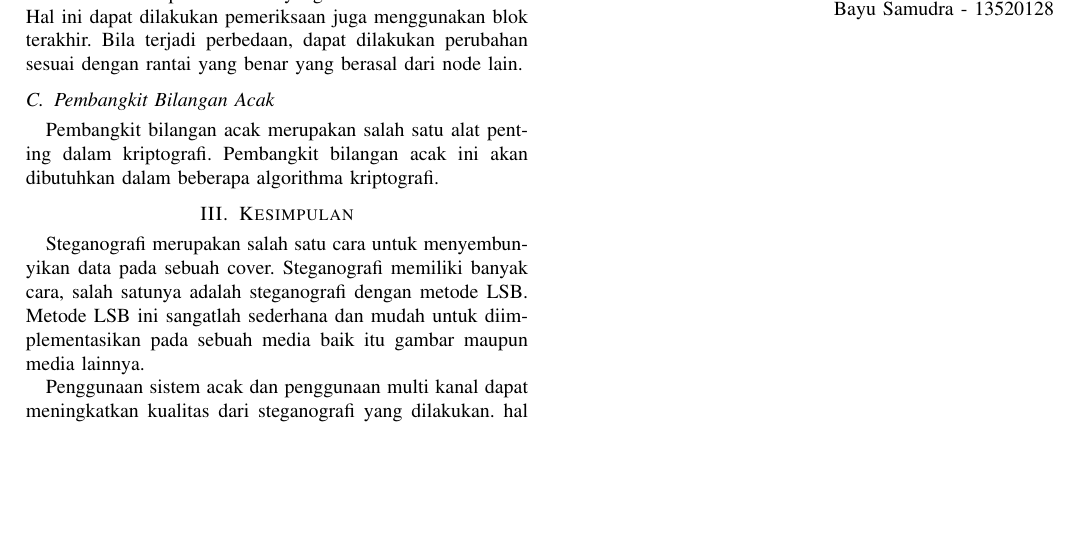
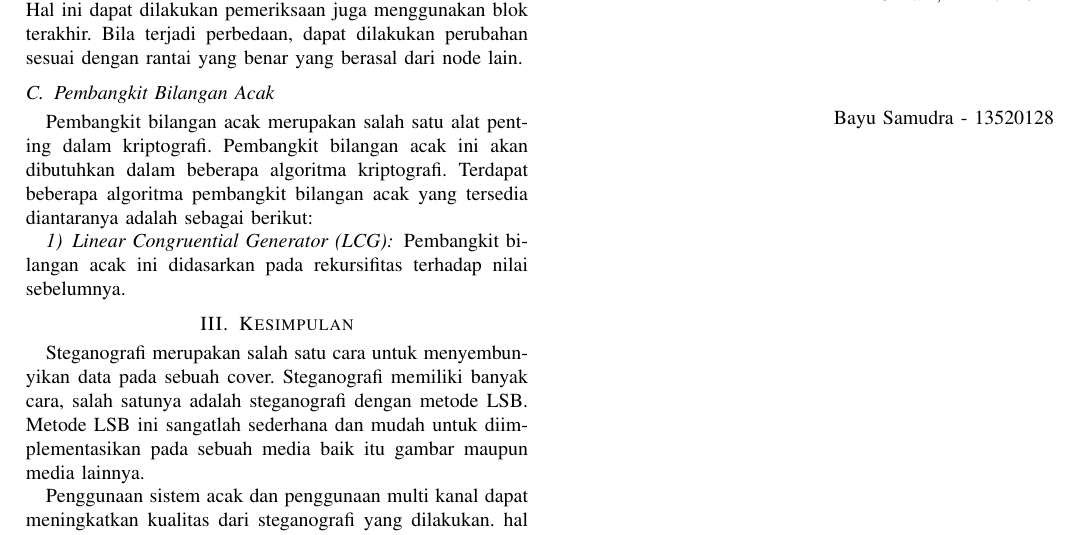
Before and after one commit to bayusamudra5502/stima-blockchain, a LaTeX paper (docs/Makalah.tex): part of page 2 of 2, cut so that both start at the same text, the shorter picture padded with empty space. Compiled offline with pdfLaTeX; a missing font is replaced by an installed copy or a similar font; a LaTeX package or settings file that is missing is left out.

```diff
--- a/docs/Makalah.tex
+++ b/docs/Makalah.tex
@@ -121,7 +121,11 @@
 Disini rantai yang valid didefinisikan rantai yang tersusun atas blok-blok yang valid. Keabsahan dari rantai dapat dilihat dari rantai terakhir pada sebuah blok. Apabila hash terakhir tertera pada blok yang akan ditambahkan dan blok yang akan ditambahkan sah, rantai tersebut bisa jadi valid. Untuk pemeriksaan terakhir, perlu dilakukan sampling dari node lain apakah rantai yang dimiliki saat ini valid. Hal ini dapat dilakukan pemeriksaan juga menggunakan blok  terakhir. Bila terjadi perbedaan, dapat dilakukan perubahan sesuai dengan rantai yang benar yang berasal dari node lain.
 
 \subsection{Pembangkit Bilangan Acak}
-Pembangkit bilangan acak merupakan salah satu alat penting dalam kriptografi. Pembangkit bilangan acak ini akan dibutuhkan dalam beberapa algorithma kriptografi.
+Pembangkit bilangan acak merupakan salah satu alat penting dalam kriptografi. Pembangkit bilangan acak ini akan dibutuhkan dalam beberapa algoritma kriptografi. Terdapat beberapa algoritma pembangkit bilangan acak yang tersedia diantaranya adalah sebagai berikut:
+
+\subsubsection{Linear Congruential Generator (LCG)}
+
+Pembangkit bilangan acak ini didasarkan pada rekursifitas terhadap nilai sebelumnya.
 
 
 \section{Kesimpulan}
```
Also changed, not shown: docs/Makalah.pdf, 2 other files.
